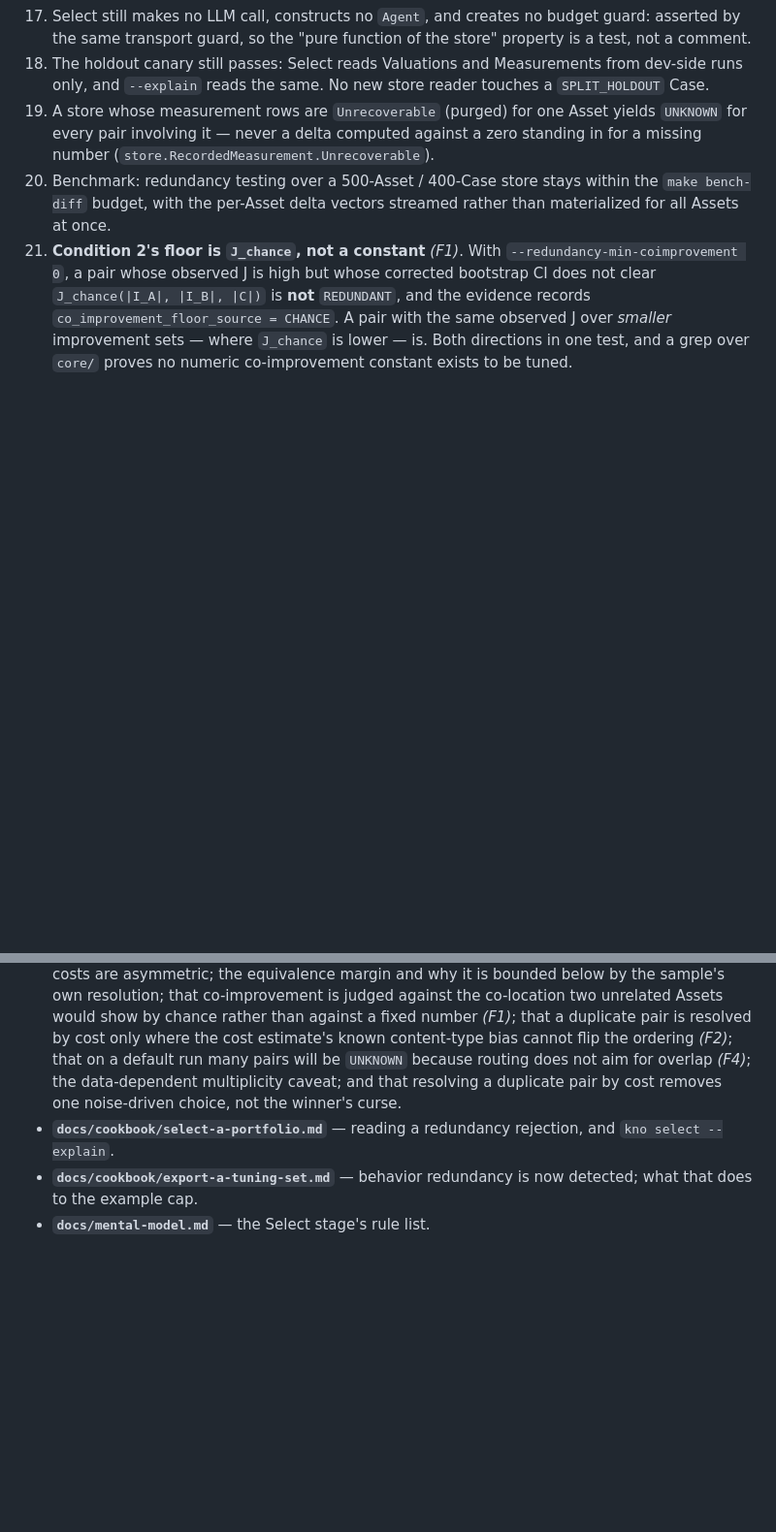
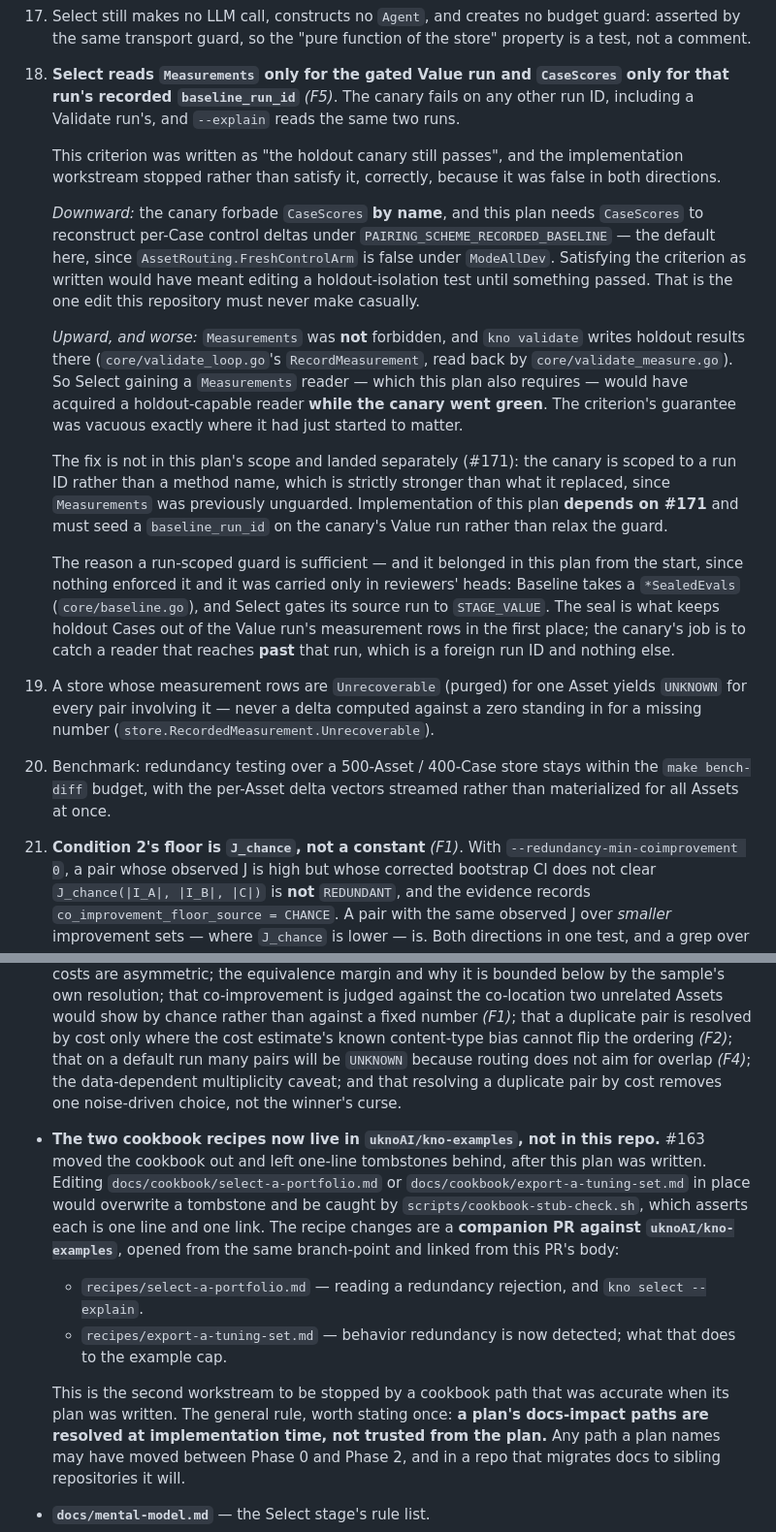
Before and after one commit to Knograph/kno, a Markdown page: docs/plans/2026-08-31-redundancy-detection.md, 2 parts joined by grey strips. Shown at 97% size. GitHub-like rendering; blank space fills up the shorter version.

Commit message:
docs(plans): amend redundancy detection with F5 and the moved cookbook (#173)
Two amendments, both found by the implementation workstream stopping
rather than writing code against a criterion it could not satisfy
honestly.

F5 — criterion 18 said "the holdout canary still passes" and was false
in both directions. Downward: the canary forbade CaseScores by name, and
this plan needs CaseScores for per-Case control deltas under
PAIRING_SCHEME_RECORDED_BASELINE, so satisfying it as written meant
editing a holdout-isolation test until something passed. Upward, and
worse: Measurements was not forbidden and `kno validate` writes holdout
results there, so Select gaining a Measurements reader — which this plan
also requires — would have acquired a holdout-capable reader while the
canary went green. The criterion is now run-scoped, depends on #171, and
carries the seal argument that was previously in reviewers' heads and
nowhere else.

The cookbook — #163 moved both recipes to uknoAI/kno-examples and left
tombstones, after this plan was written. Editing them in place would
overwrite a tombstone and trip cookbook-stub-check.sh. They are a
companion PR now. This is the second workstream stopped by a docs path
that was accurate at Phase 0, so the general rule is stated in the plan:
docs-impact paths are resolved at implementation time, never trusted
from the plan.

Signed-off-by: DeVaris Brown <devaris@devaris.com>
Co-authored-by: Claude Opus 5 (1M context) <noreply@anthropic.com>

```diff
--- a/docs/plans/2026-08-31-redundancy-detection.md
+++ b/docs/plans/2026-08-31-redundancy-detection.md
@@ -445,8 +445,37 @@ Numbered, testable, each naming an observable.
 17. Select still makes no LLM call, constructs no `Agent`, and creates no budget guard: asserted
     by the same transport guard, so the "pure function of the store" property is a test, not a
     comment.
-18. The holdout canary still passes: Select reads Valuations and Measurements from dev-side runs
-    only, and `--explain` reads the same. No new store reader touches a `SPLIT_HOLDOUT` Case.
+18. **Select reads `Measurements` only for the gated Value run and `CaseScores` only for that
+    run's recorded `baseline_run_id`** *(F5)*. The canary fails on any other run ID, including a
+    Validate run's, and `--explain` reads the same two runs.
+
+    This criterion was written as "the holdout canary still passes", and the implementation
+    workstream stopped rather than satisfy it, correctly, because it was false in both
+    directions.
+
+    *Downward:* the canary forbade `CaseScores` **by name**, and this plan needs `CaseScores` to
+    reconstruct per-Case control deltas under `PAIRING_SCHEME_RECORDED_BASELINE` — the default
+    here, since `AssetRouting.FreshControlArm` is false under `ModeAllDev`. Satisfying the
+    criterion as written would have meant editing a holdout-isolation test until something
+    passed. That is the one edit this repository must never make casually.
+
+    *Upward, and worse:* `Measurements` was **not** forbidden, and `kno validate` writes holdout
+    results there (`core/validate_loop.go`'s `RecordMeasurement`, read back by
+    `core/validate_measure.go`). So Select gaining a `Measurements` reader — which this plan
+    also requires — would have acquired a holdout-capable reader **while the canary went
+    green**. The criterion's guarantee was vacuous exactly where it had just started to matter.
+
+    The fix is not in this plan's scope and landed separately (#171): the canary is scoped to a
+    run ID rather than a method name, which is strictly stronger than what it replaced, since
+    `Measurements` was previously unguarded. Implementation of this plan **depends on #171** and
+    must seed a `baseline_run_id` on the canary's Value run rather than relax the guard.
+
+    The reason a run-scoped guard is sufficient — and it belonged in this plan from the start,
+    since nothing enforced it and it was carried only in reviewers' heads: Baseline takes a
+    `*SealedEvals` (`core/baseline.go`), and Select gates its source run to `STAGE_VALUE`. The
+    seal is what keeps holdout Cases out of the Value run's measurement rows in the first
+    place; the canary's job is to catch a reader that reaches **past** that run, which is a
+    foreign run ID and nothing else.
 19. A store whose measurement rows are `Unrecoverable` (purged) for one Asset yields `UNKNOWN`
     for every pair involving it — never a delta computed against a zero standing in for a
     missing number (`store.RecordedMeasurement.Unrecoverable`).
@@ -651,10 +680,20 @@ deletes cleanly.
   that on a default run many pairs will be `UNKNOWN` because routing does not aim for overlap
   *(F4)*; the data-dependent multiplicity caveat; and that resolving a duplicate pair by
   cost removes one noise-driven choice, not the winner's curse.
-- **`docs/cookbook/select-a-portfolio.md`** — reading a redundancy rejection, and
-  `kno select --explain`.
-- **`docs/cookbook/export-a-tuning-set.md`** — behavior redundancy is now detected; what that
-  does to the example cap.
+- **The two cookbook recipes now live in `uknoAI/kno-examples`, not in this repo.** #163 moved
+  the cookbook out and left one-line tombstones behind, after this plan was written. Editing
+  `docs/cookbook/select-a-portfolio.md` or `docs/cookbook/export-a-tuning-set.md` in place would
+  overwrite a tombstone and be caught by `scripts/cookbook-stub-check.sh`, which asserts each is
+  one line and one link. The recipe changes are a **companion PR against
+  `uknoAI/kno-examples`**, opened from the same branch-point and linked from this PR's body:
+  - `recipes/select-a-portfolio.md` — reading a redundancy rejection, and `kno select --explain`.
+  - `recipes/export-a-tuning-set.md` — behavior redundancy is now detected; what that does to
+    the example cap.
+
+  This is the second workstream to be stopped by a cookbook path that was accurate when its plan
+  was written. The general rule, worth stating once: **a plan's docs-impact paths are resolved at
+  implementation time, not trusted from the plan.** Any path a plan names may have moved between
+  Phase 0 and Phase 2, and in a repo that migrates docs to sibling repositories it will.
 - **`docs/mental-model.md`** — the Select stage's rule list.
 - **`CHANGELOG.md`** under `Unreleased`, flagged as a behavior change: a poolless Select now
   emits `REDUNDANT` rejections it did not emit before — and saying plainly that under default
```
